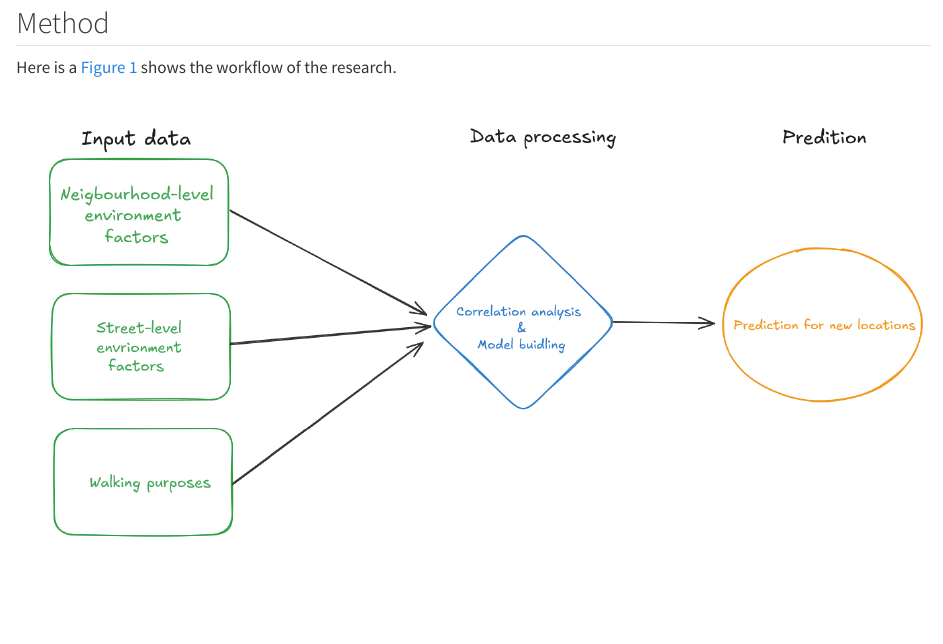
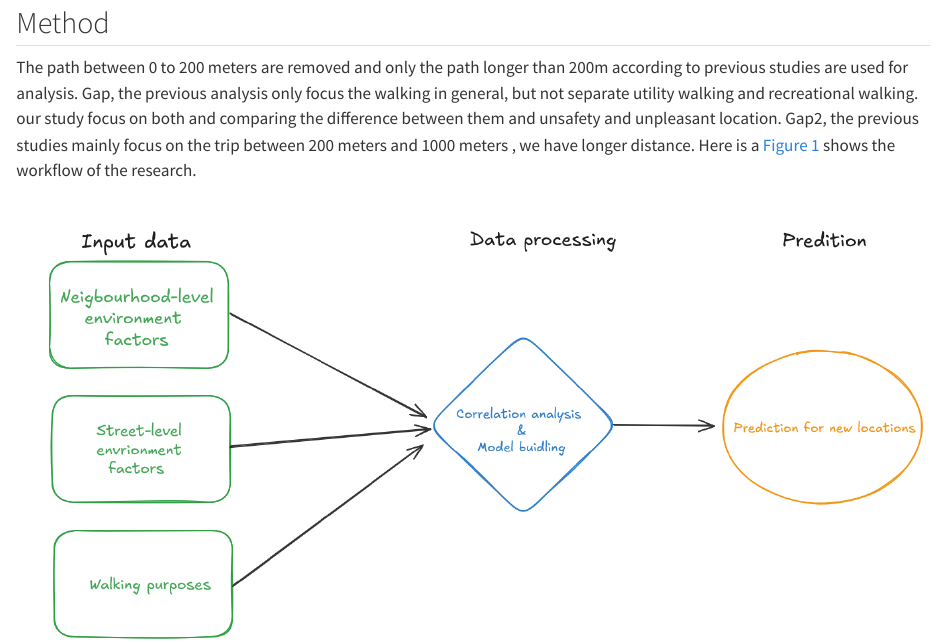
Before and after one commit to populusjade/eitcourse, a Quarto document (eitpaper.qmd): the page in a window 1100 px wide, from 470 px down. Rendered offline with R 4.5, knitr and Pandoc in place of Quarto, with nearby package versions; some code elsewhere in the file could not run offline; a font, style sheet, LaTeX package, included part or bibliography that could not be used is replaced or left out.

Commit message:
add method

```diff
--- a/eitpaper.qmd
+++ b/eitpaper.qmd
@@ -37,6 +37,7 @@ Walkability has been studied a lot. Based on optional or necessary activity, we
 Safety is one of the most essential elements of walking [@alfonzo2005walk].
 
 ## Method
+The path between 0 to 200 meters are removed and only the path longer than 200m according to previous studies  \citep{basu2022street, miranda2021desirable} are used for analysis. Gap, the previous analysis only focus the walking in general, but not separate utility walking and recreational walking. our study focus on both and comparing the difference between them and unsafety and unpleasant location. Gap2, the previous studies mainly focus on the trip between 200 meters and 1000 meters \citep{basu2022street, sevtsuk2021big} , we have longer distance.
 Here is a @fig-mindmap shows the workflow of the research.
 
 ![mindmap](mindmap.png){#fig-mindmap}
```
